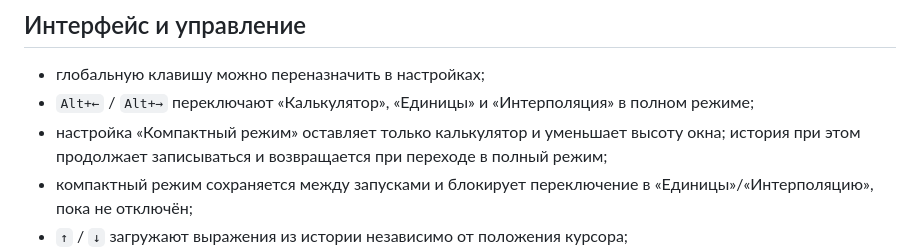
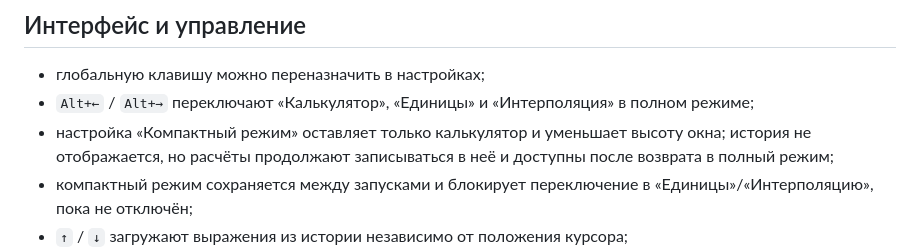
Before and after one commit to Aev199/numlock-calculator, a Markdown page: RELEASE_NOTES.md, the part around the change. Rendered like a GitHub page.

Commit message:
Clarify compact mode history behavior

```diff
--- a/RELEASE_NOTES.md
+++ b/RELEASE_NOTES.md
@@ -37,7 +37,7 @@ NumCalc — самостоятельный open-source проект и идео
 
 - глобальную клавишу можно переназначить в настройках;
 - `Alt+←` / `Alt+→` переключают «Калькулятор», «Единицы» и «Интерполяция» в полном режиме;
-- настройка «Компактный режим» оставляет только калькулятор и уменьшает высоту окна; история при этом продолжает записываться и возвращается при переходе в полный режим;
+- настройка «Компактный режим» оставляет только калькулятор и уменьшает высоту окна; история не отображается, но расчёты продолжают записываться в неё и доступны после возврата в полный режим;
 - компактный режим сохраняется между запусками и блокирует переключение в «Единицы»/«Интерполяцию», пока не отключён;
 - `↑` / `↓` загружают выражения из истории независимо от положения курсора;
 - вкладка интерполяции помещается в штатное окно `384×432`;
```
